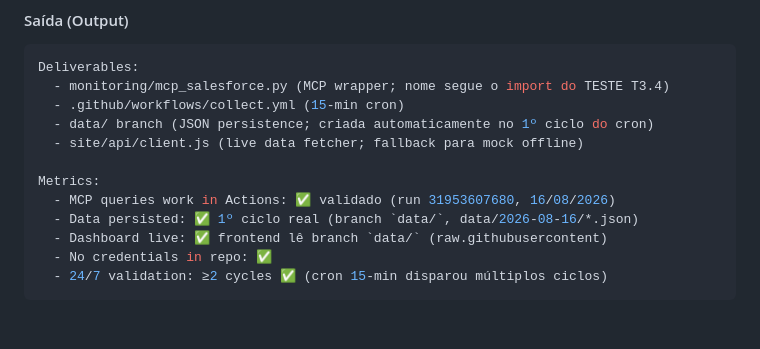
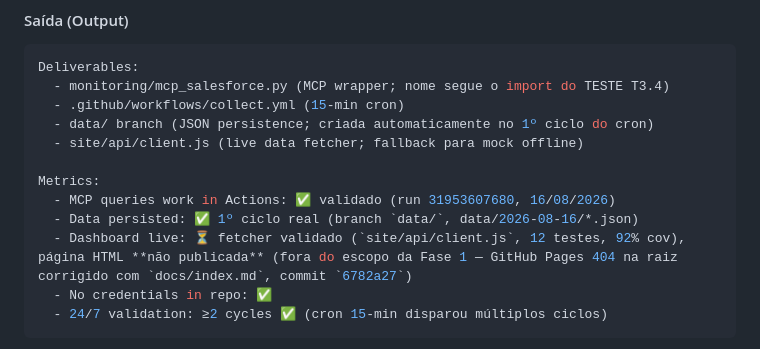
Before and after one commit to brunotrolo/Salesforce_PredictiveMonitoring, a Markdown page: SPECIFICATION.md, the part around the change. GitHub-like rendering; blank space fills up the shorter version.

````diff
--- a/SPECIFICATION.md
+++ b/SPECIFICATION.md
@@ -182,7 +182,7 @@ Deliverables:
 Metrics:
   - MCP queries work in Actions: ✅ validado (run 31953607680, 16/08/2026)
   - Data persisted: ✅ 1º ciclo real (branch `data/`, data/2026-08-16/*.json)
-  - Dashboard live: ✅ frontend lê branch `data/` (raw.githubusercontent)
+  - Dashboard live: ⏳ fetcher validado (`site/api/client.js`, 12 testes, 92% cov), página HTML **não publicada** (fora do escopo da Fase 1 — GitHub Pages 404 na raiz corrigido com `docs/index.md`, commit `6782a27`)
   - No credentials in repo: ✅
   - 24/7 validation: ≥2 cycles ✅ (cron 15-min disparou múltiplos ciclos)
 ```
````
Also changed, not shown: docs/index.md (added, +26 -0 lines).
